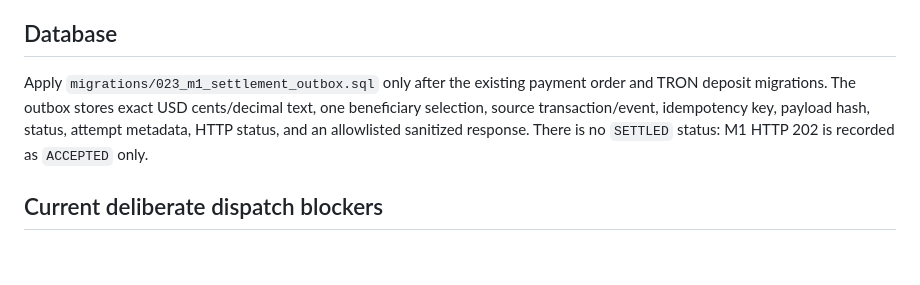
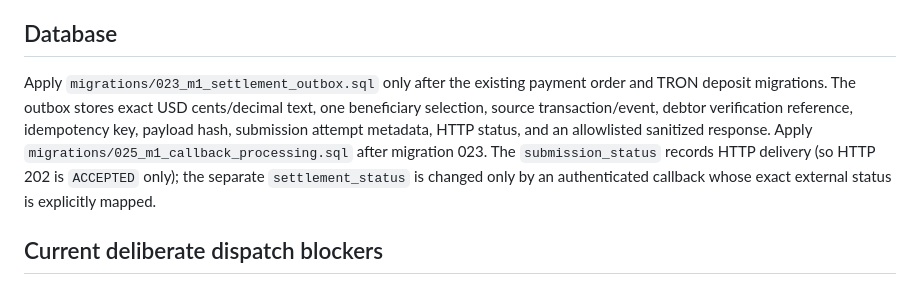
Before and after one commit to Shayaannawaz65/shayaannawaz65-gmail.com, a Markdown page: docs/M1_RECEIVER_DEPLOYMENT.md, the part around the change. Drawn GitHub-style; blank space fills up the shorter version.

Commit message:
Clarify separate M1 submission and settlement states

```diff
--- a/docs/M1_RECEIVER_DEPLOYMENT.md
+++ b/docs/M1_RECEIVER_DEPLOYMENT.md
@@ -59,11 +59,13 @@ legacy T2T deployment and is not confirmed as the correct CM Sender project.
 ## Database
 
 Apply `migrations/023_m1_settlement_outbox.sql` only after the existing payment
-order and TRON deposit migrations. The outbox stores exact USD cents/decimal
-text, one beneficiary selection, source transaction/event, idempotency key,
-payload hash, status, attempt metadata, HTTP status, and an allowlisted
-sanitized response. There is no `SETTLED` status: M1 HTTP 202 is recorded as
-`ACCEPTED` only.
+order and TRON deposit migrations. The outbox stores exact USD cents/decimal text, one beneficiary selection,
+source transaction/event, debtor verification reference, idempotency key,
+payload hash, submission attempt metadata, HTTP status, and an allowlisted
+sanitized response. Apply `migrations/025_m1_callback_processing.sql` after
+migration 023. The `submission_status` records HTTP delivery (so HTTP 202 is
+`ACCEPTED` only); the separate `settlement_status` is changed only by an
+authenticated callback whose exact external status is explicitly mapped.
 
 ## Current deliberate dispatch blockers
 
```
